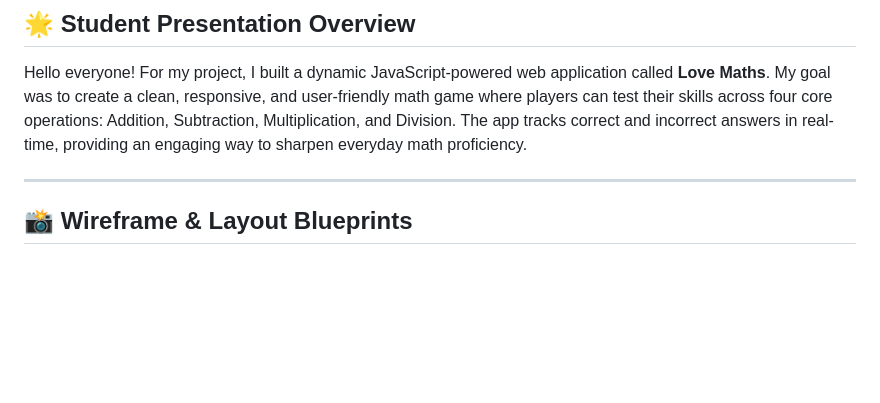
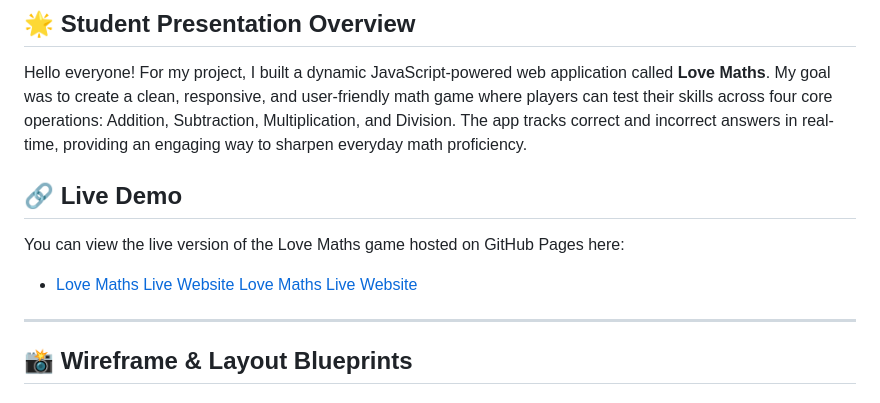
Before and after one commit to Jaibe-444/Love-Maths, a Markdown page: README.md, the part around the change. GitHub-like rendering; blank space fills up the shorter version.

Commit message:
Add live demo link for Love Maths application
Added a section for the live demo link of the Love Maths game.

```diff
--- a/README.md
+++ b/README.md
@@ -6,6 +6,10 @@ Welcome to **Love Maths**! This is an interactive, browser-based mathematics gam
 
 ## 🌟 Student Presentation Overview
 Hello everyone! For my project, I built a dynamic JavaScript-powered web application called **Love Maths**. My goal was to create a clean, responsive, and user-friendly math game where players can test their skills across four core operations: Addition, Subtraction, Multiplication, and Division. The app tracks correct and incorrect answers in real-time, providing an engaging way to sharpen everyday math proficiency.
+## 🔗 Live Demo
+You can view the live version of the Love Maths game hosted on GitHub Pages here:
+- <a href="https://jaibe-444.github.io/Love-Maths/" target="_blank">Love Maths Live Website</a>
+<a href="https://jaibe-444.github.io/Love-Maths/" target="_blank">Love Maths Live Website</a>
 
 ---
 
```
